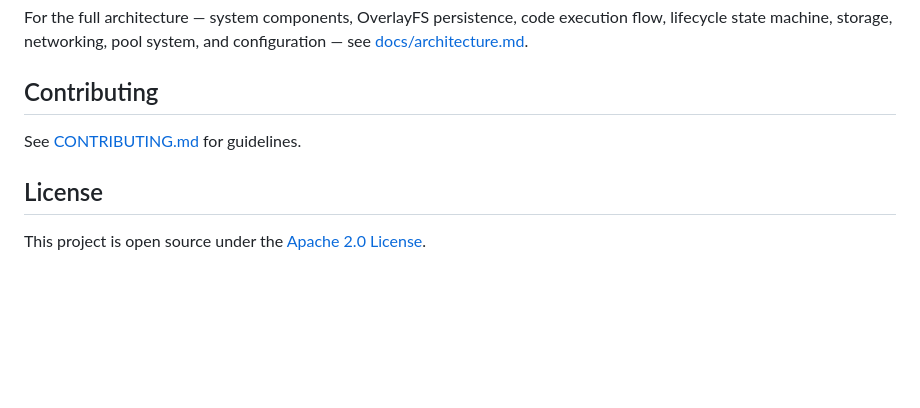
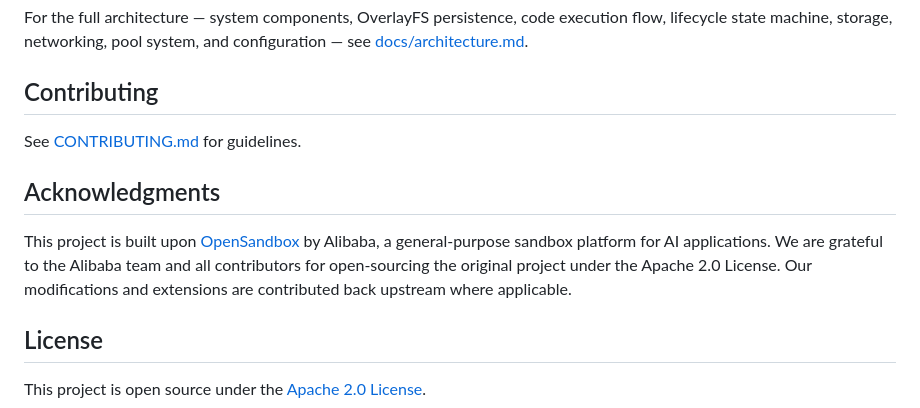
Before and after one commit to cloudthinker-ai/opensandbox-on-eks, a Markdown page: README.md, the part around the change. GitHub-like rendering; blank space fills up the shorter version.

Commit message:
docs: Add acknowledgments section to README.md

```diff
--- a/README.md
+++ b/README.md
@@ -110,6 +110,10 @@ For the full architecture — system components, OverlayFS persistence, code exe
 
 See [CONTRIBUTING.md](CONTRIBUTING.md) for guidelines.
 
+## Acknowledgments
+
+This project is built upon [OpenSandbox](https://github.com/alibaba/OpenSandbox) by Alibaba, a general-purpose sandbox platform for AI applications. We are grateful to the Alibaba team and all contributors for open-sourcing the original project under the Apache 2.0 License. Our modifications and extensions are contributed back upstream where applicable.
+
 ## License
 
 This project is open source under the [Apache 2.0 License](LICENSE).
```
